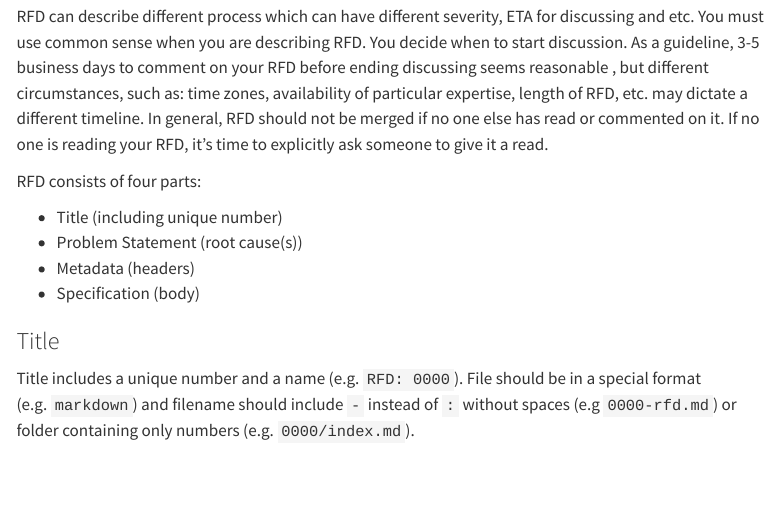
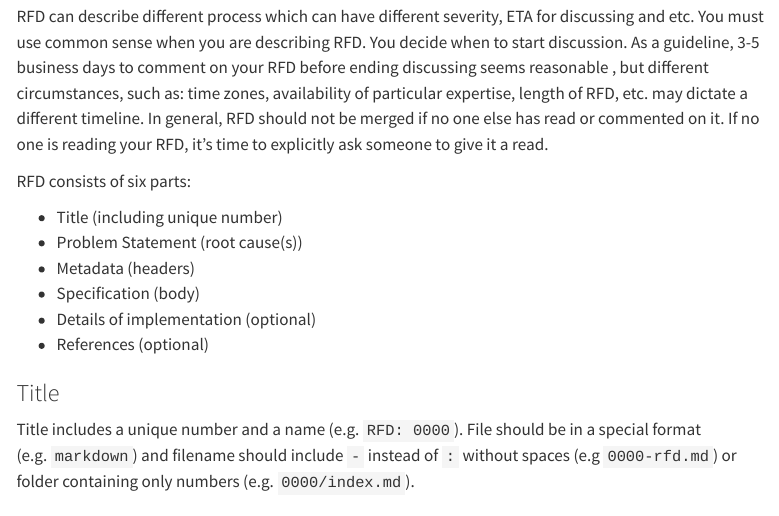
Before and after one commit to efrikin/rfds, a Quarto document (0000/index.qmd): the page in a window 1100 px wide, from 2420 px down. Rendered offline with R 4.5, knitr and Pandoc in place of Quarto, with nearby package versions; menus at the side of the page are left out.

Commit message:
Update Specifications section

```diff
--- a/0000/index.qmd
+++ b/0000/index.qmd
@@ -139,12 +139,14 @@ of RFD, etc. may dictate a different timeline. In general, RFD should not be
 merged if no one else has read or commented on it. If no one is reading your
 RFD, it’s time to explicitly ask someone to give it a read.
 
-RFD consists of four parts:
+RFD consists of six parts:
 
 - Title (including unique number)
 - Problem Statement (root cause(s))
 - Metadata (headers)
 - Specification (body)
+- Details of implementation (optional)
+- References (optional)
 
 ### Title
 
```
